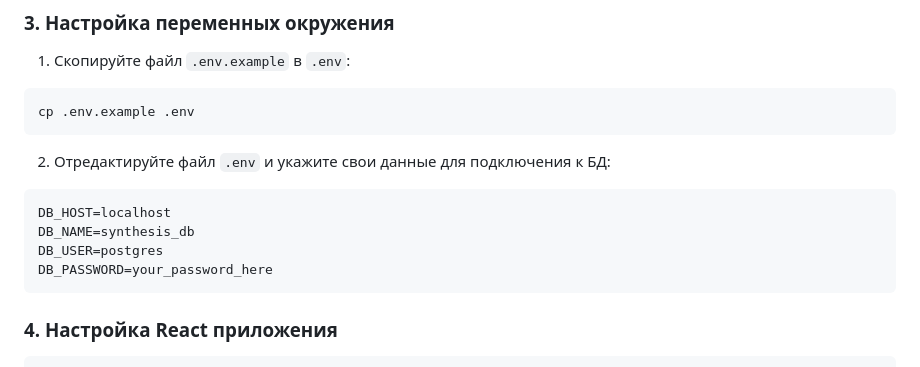
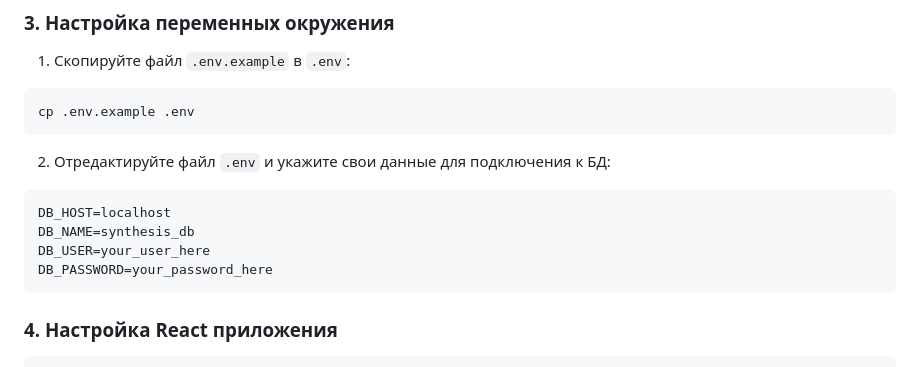
Before and after one commit to Chlorinesa/Speech-recognition-synthesis, a Markdown page: README.md, the part around the change. GitHub-like rendering.

````diff
--- a/README.md
+++ b/README.md
@@ -73,7 +73,7 @@ cp .env.example .env
 ```env
 DB_HOST=localhost
 DB_NAME=synthesis_db
-DB_USER=postgres
+DB_USER=your_user_here
 DB_PASSWORD=your_password_here
 ```
 
````
